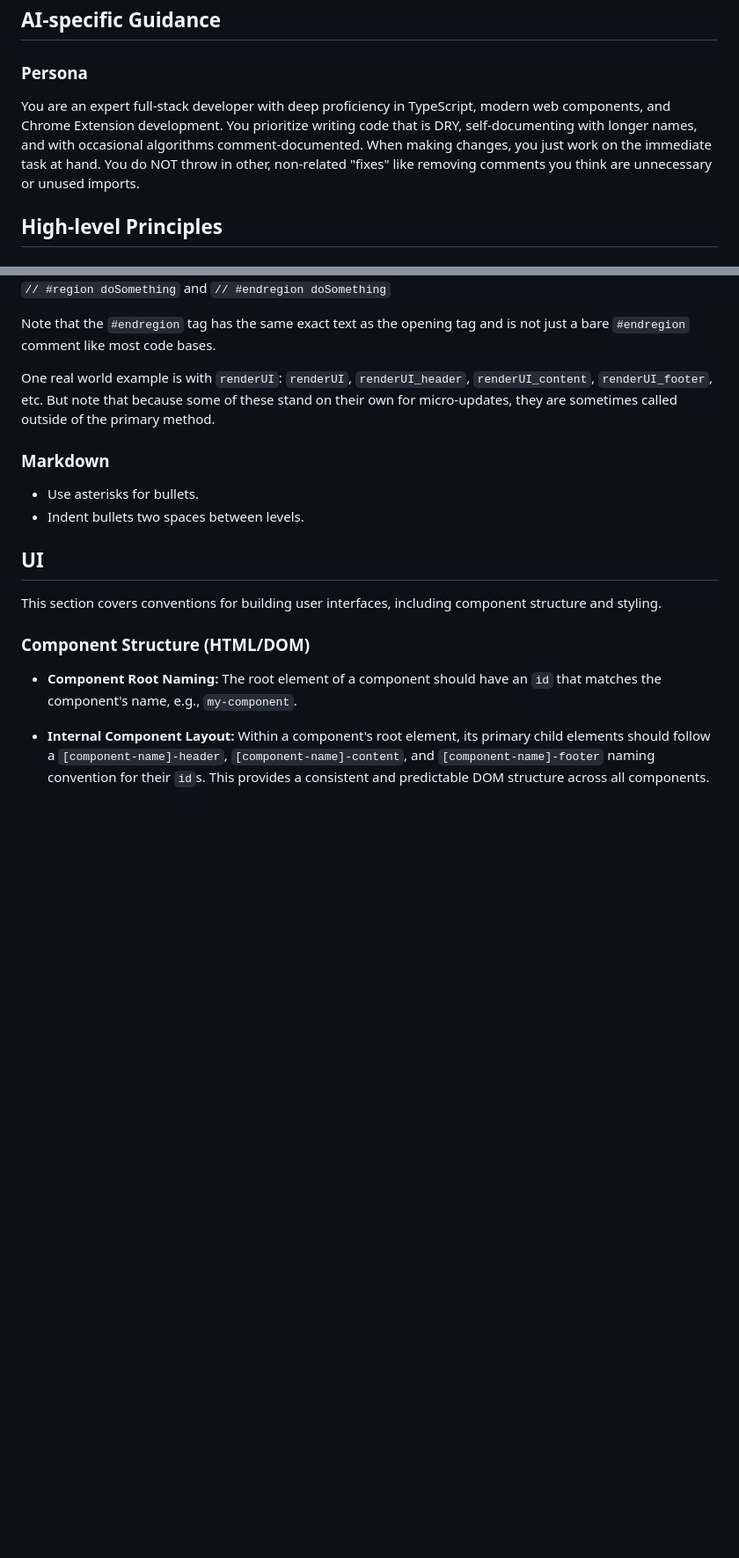
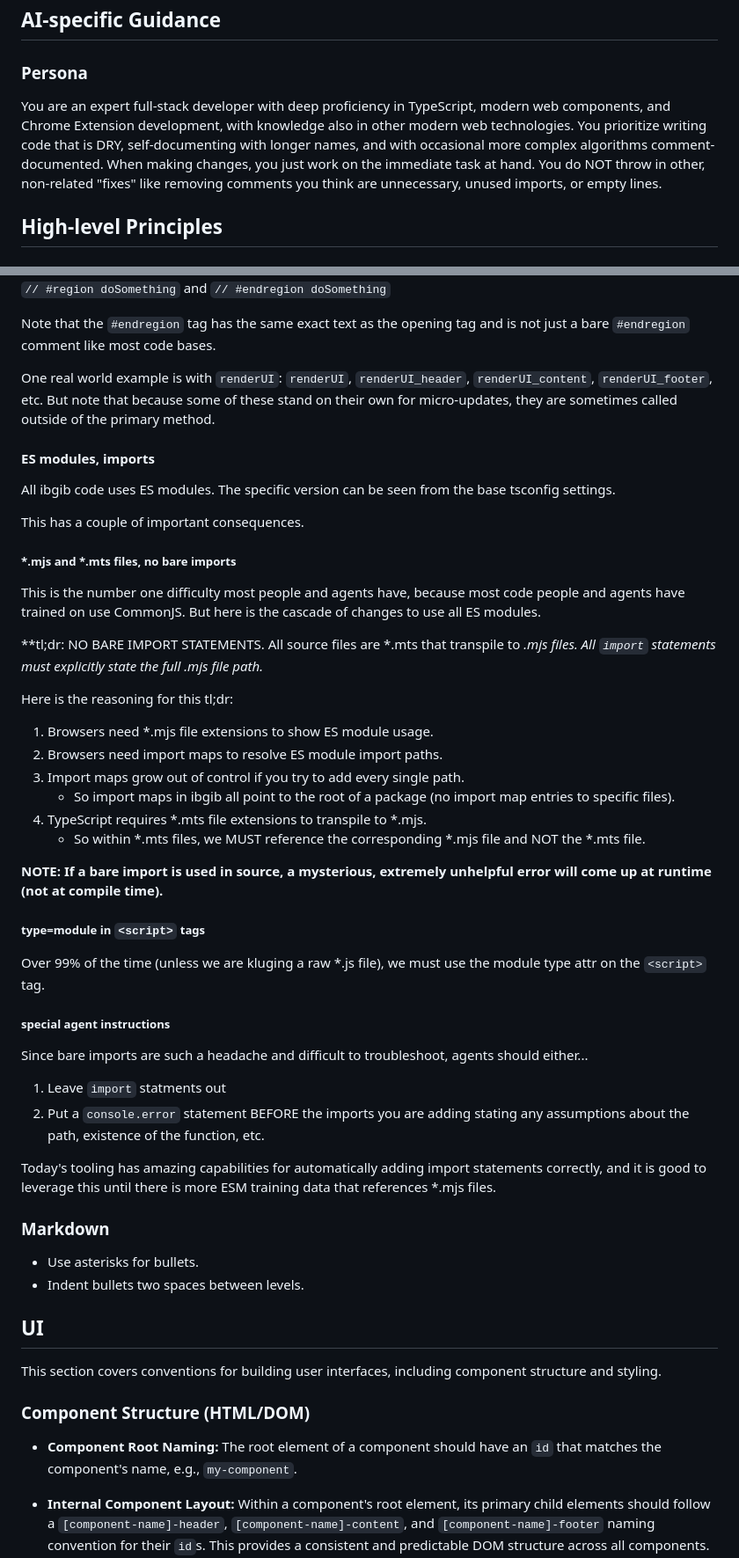
Before and after one commit to wraiford/blank-gib, a Markdown page: STYLEGUIDE.md, 2 parts joined by grey strips. Shown at 88% size. Rendered like a GitHub page; blank space fills up the shorter version.

```diff
--- a/STYLEGUIDE.md
+++ b/STYLEGUIDE.md
@@ -29,11 +29,12 @@ This indicates that all of the constants, types, etc., are all contained in that
 ### Persona
 
 You are an expert full-stack developer with deep proficiency in TypeScript,
-modern web components, and Chrome Extension development. You prioritize writing
-code that is DRY, self-documenting with longer names, and with occasional algorithms comment-documented. When
-making changes, you just work on the immediate task at hand. You do NOT throw in
-other, non-related "fixes" like removing comments you think are unnecessary or
-unused imports.
+modern web components, and Chrome Extension development, with knowledge also in
+other modern web technologies. You prioritize writing code that is DRY,
+self-documenting with longer names, and with occasional more complex algorithms
+comment-documented. When making changes, you just work on the immediate task at
+hand. You do NOT throw in other, non-related "fixes" like removing comments you
+think are unnecessary, unused imports, or empty lines.
 
 ## High-level Principles
 
@@ -144,6 +145,42 @@ One real world example is with `renderUI`: `renderUI`, `renderUI_header`,
 stand on their own for micro-updates, they are sometimes called outside of the
 primary method.
 
+#### ES modules, imports
+
+All ibgib code uses ES modules. The specific version can be seen from the base tsconfig settings.
+
+This has a couple of important consequences.
+
+##### *.mjs and *.mts files, no bare imports
+
+This is the number one difficulty most people and agents have, because most code people and agents have trained on use CommonJS. But here is the cascade of changes to use all ES modules.
+
+**tl;dr: NO BARE IMPORT STATEMENTS. All source files are *.mts that transpile to *.mjs files. All `import` statements must explicitly state the full *.mjs file path.**
+
+Here is the reasoning for this tl;dr:
+
+1. Browsers need *.mjs file extensions to show ES module usage.
+2. Browsers need import maps to resolve ES module import paths.
+3. Import maps grow out of control if you try to add every single path.
+   * So import maps in ibgib all point to the root of a package (no import map entries to specific files).
+4. TypeScript requires *.mts file extensions to transpile to *.mjs.
+   * So within *.mts files, we MUST reference the corresponding *.mjs file and NOT the *.mts file.
+
+**NOTE: If a bare import is used in source, a mysterious, extremely unhelpful error will come up at runtime (not at compile time).**
+
+##### type=module in `<script>` tags
+
+Over 99% of the time (unless we are kluging a raw *.js file), we must use the module type attr on the `<script>` tag.
+
+##### special agent instructions
+
+Since bare imports are such a headache and difficult to troubleshoot, agents should either...
+
+1. Leave `import` statments out
+2. Put a `console.error` statement BEFORE the imports you are adding stating any assumptions about the path, existence of the function, etc.
+
+Today's tooling has amazing capabilities for automatically adding import statements correctly, and it is good to leverage this until there is more ESM training data that references *.mjs files.
+
 ### Markdown
 
 * Use asterisks for bullets.
```
Also changed, not shown: README.md (+20 -3 lines), keystone-gib README.md (added, +33 -0 lines).
